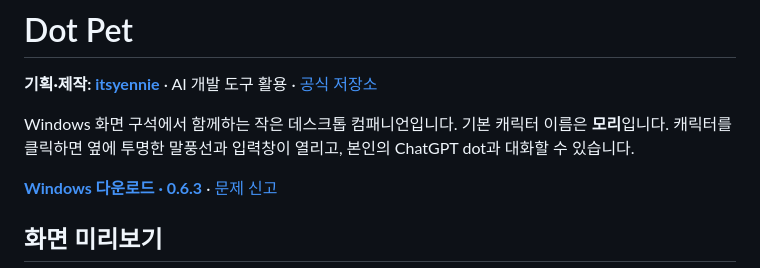
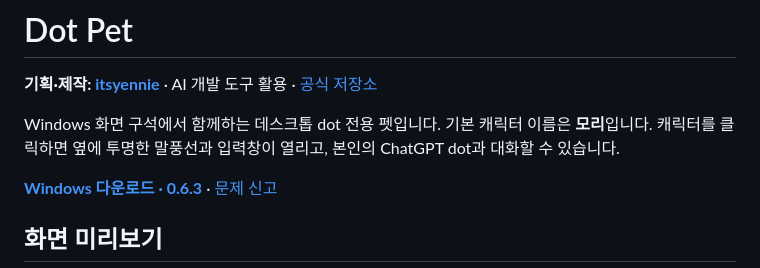
Before and after one commit to itsyennie/dot-pet, a Markdown page: README.md, the part around the change. GitHub-like rendering.

```diff
--- a/README.md
+++ b/README.md
@@ -2,7 +2,7 @@
 
 **기획·제작: [itsyennie](https://github.com/itsyennie)** · AI 개발 도구 활용 · [공식 저장소](https://github.com/itsyennie/dot-pet)
 
-Windows 화면 구석에서 함께하는 작은 데스크톱 컴패니언입니다. 기본 캐릭터 이름은 **모리**입니다. 캐릭터를 클릭하면 옆에 투명한 말풍선과 입력창이 열리고, 본인의 ChatGPT dot과 대화할 수 있습니다.
+Windows 화면 구석에서 함께하는 데스크톱 dot 전용 펫입니다. 기본 캐릭터 이름은 **모리**입니다. 캐릭터를 클릭하면 옆에 투명한 말풍선과 입력창이 열리고, 본인의 ChatGPT dot과 대화할 수 있습니다.
 
 
 **[Windows 다운로드 · 0.6.3](https://github.com/itsyennie/dot-pet/releases/tag/v0.6.3)** · [문제 신고](https://github.com/itsyennie/dot-pet/issues)
```
